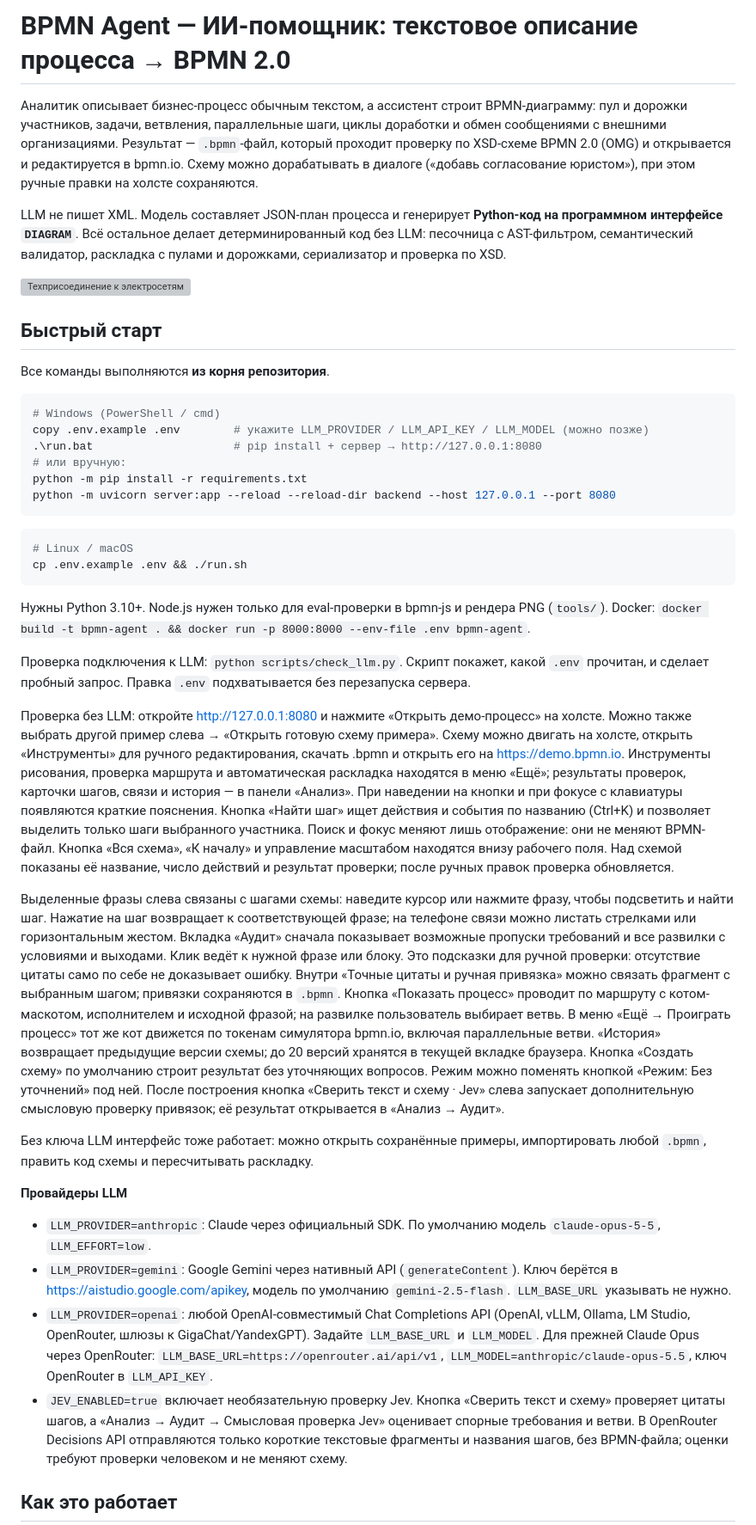
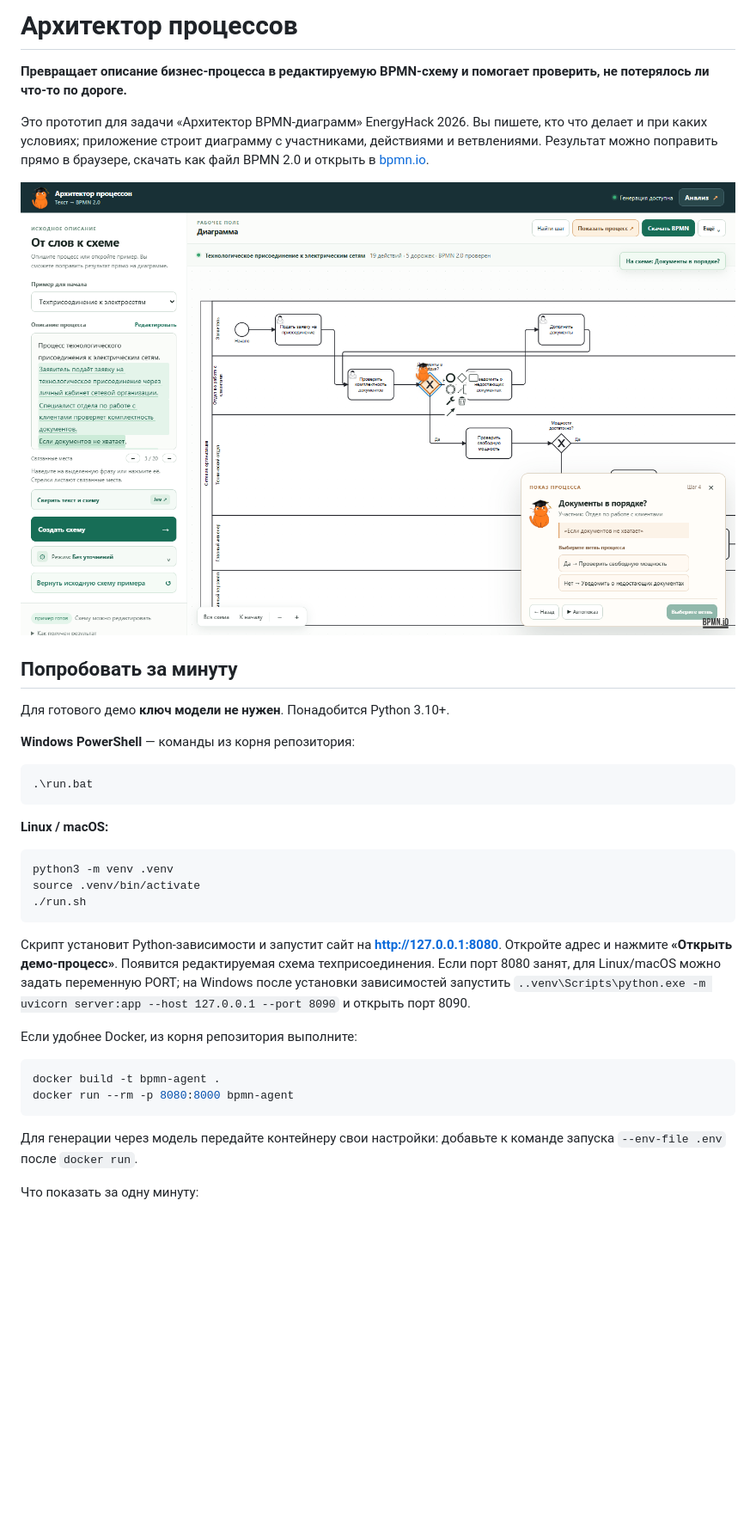
Before and after one commit to Saykra1/BPMNAgent-EnergyHack2026, a Markdown page: README.md, the part around the change printed below. Shown: that part at 86% size. Drawn GitHub-style; pictures changed too: docs/ui-preview.png (added); blank space fills up the shorter version; grey boxes are pictures that could not be loaded.

Commit message:
Rewrite README as a complete hackathon guide

````diff
--- a/README.md
+++ b/README.md
@@ -1,83 +1,39 @@
-# BPMN Agent — ИИ-помощник: текстовое описание процесса → BPMN 2.0
+# Архитектор процессов
 
-Аналитик описывает бизнес-процесс обычным текстом, а ассистент строит BPMN-диаграмму: пул и дорожки
-участников, задачи, ветвления, параллельные шаги, циклы доработки и обмен сообщениями с внешними
-организациями. Результат — `.bpmn`-файл, который проходит проверку по XSD-схеме BPMN 2.0 (OMG) и
-открывается и редактируется в bpmn.io. Схему можно дорабатывать в диалоге («добавь согласование
-юристом»), при этом ручные правки на холсте сохраняются.
+**Превращает описание бизнес-процесса в редактируемую BPMN-схему и помогает проверить, не потерялось ли что-то по дороге.**
 
-LLM не пишет XML. Модель составляет JSON-план процесса и генерирует **Python-код на программном
-интерфейсе `DIAGRAM`**. Всё остальное делает детерминированный код без LLM: песочница с AST-фильтром,
-семантический валидатор, раскладка с пулами и дорожками, сериализатор и проверка по XSD.
+Это прототип для задачи «Архитектор BPMN-диаграмм» EnergyHack 2026. Вы пишете, кто что делает и при каких условиях; приложение строит диаграмму с участниками, действиями и ветвлениями. Результат можно поправить прямо в браузере, скачать как файл BPMN 2.0 и открыть в [bpmn.io](https://demo.bpmn.io/).
 
-![Техприсоединение к электросетям](examples/03_grid_connection/result.png)
+![Интерфейс: исходное описание, диаграмма и пошаговый показ процесса](docs/ui-preview.png)
 
-## Быстрый старт
+## Попробовать за минуту
 
-Все команды выполняются **из корня репозитория**.
+Для готового демо **ключ модели не нужен**. Понадобится Python 3.10+.
 
-```powershell
-# Windows (PowerShell / cmd)
-copy .env.example .env        # укажите LLM_PROVIDER / LLM_API_KEY / LLM_MODEL (можно позже)
-.\run.bat                     # pip install + сервер → http://127.0.0.1:8080
-# или вручную:
-python -m pip install -r requirements.txt
-python -m uvicorn server:app --reload --reload-dir backend --host 127.0.0.1 --port 8080
-```
+**Windows PowerShell** — команды из корня репозитория:
 
-```bash
-# Linux / macOS
-cp .env.example .env && ./run.sh
-```
+~~~powershell
+.\run.bat
+~~~
 
-Нужны Python 3.10+. Node.js нужен только для eval-проверки в bpmn-js и рендера PNG
-(`tools/`). Docker: `docker build -t bpmn-agent . && docker run -p 8000:8000 --env-file .env bpmn-agent`.
+**Linux / macOS:**
 
-Проверка подключения к LLM: `python scripts/check_llm.py`. Скрипт покажет, какой `.env` прочитан, и сделает пробный запрос.
-Правка `.env` подхватывается без перезапуска сервера.
+~~~bash
+python3 -m venv .venv
+source .venv/bin/activate
+./run.sh
+~~~
 
-Проверка без LLM: откройте http://127.0.0.1:8080 и нажмите «Открыть демо-процесс» на холсте.
-Можно также выбрать другой пример слева → «Открыть готовую схему примера».
-Схему можно двигать на холсте, открыть «Инструменты» для ручного редактирования, скачать .bpmn
-и открыть его на https://demo.bpmn.io. Инструменты рисования, проверка маршрута и автоматическая раскладка находятся в меню «Ещё»;
-результаты проверок, карточки шагов, связи и история — в панели «Анализ». При наведении на кнопки
-и при фокусе с клавиатуры появляются краткие пояснения.
-Кнопка «Найти шаг» ищет действия и события по названию (Ctrl+K) и позволяет выделить только шаги
-выбранного участника. Поиск и фокус меняют лишь отображение: они не меняют BPMN-файл. Кнопка
-«Вся схема», «К началу» и управление масштабом находятся внизу рабочего поля. Над схемой
-показаны её название, число действий и результат проверки; после ручных правок проверка обновляется.
+Скрипт установит Python-зависимости и запустит сайт на **http://127.0.0.1:8080**. Откройте адрес и нажмите **«Открыть демо-процесс»**. Появится редактируемая схема техприсоединения. Если порт 8080 занят, для Linux/macOS можно задать переменную PORT; на Windows после установки зависимостей запустить <code>.\.venv\Scripts\python.exe -m uvicorn server:app --host 127.0.0.1 --port 8090</code> и открыть порт 8090.
 
-Выделенные фразы слева связаны с шагами схемы: наведите курсор или нажмите фразу, чтобы подсветить
-и найти шаг. Нажатие на шаг возвращает к соответствующей фразе; на телефоне связи можно листать
-стрелками или горизонтальным жестом. Вкладка «Аудит» сначала показывает возможные пропуски
-требований и все развилки с условиями и выходами. Клик ведёт к нужной фразе или блоку. Это подсказки
-для ручной проверки: отсутствие цитаты само по себе не доказывает ошибку. Внутри «Точные цитаты и
-ручная привязка» можно связать фрагмент с выбранным шагом; привязки сохраняются в `.bpmn`.
-Кнопка «Показать процесс» проводит по маршруту с котом-маскотом, исполнителем и исходной фразой;
-на развилке пользователь выбирает ветвь. В меню «Ещё → Проиграть процесс» тот же кот движется
-по токенам симулятора bpmn.io, включая параллельные ветви.
-«История» возвращает предыдущие версии схемы; до 20 версий хранятся в текущей вкладке браузера.
-Кнопка «Создать схему» по умолчанию строит результат без уточняющих вопросов. Режим можно поменять
-кнопкой «Режим: Без уточнений» под ней. После построения кнопка «Сверить текст и схему · Jev» слева
-запускает дополнительную смысловую проверку привязок; её результат открывается в «Анализ → Аудит».
+Если удобнее Docker, из корня репозитория выполните:
 
-Без ключа LLM интерфейс тоже работает: можно открыть сохранённые примеры, импортировать любой
-`.bpmn`, править код схемы и пересчитывать раскладку.
+~~~bash
+docker build -t bpmn-agent .
+docker run --rm -p 8080:8000 bpmn-agent
+~~~
 
-**Провайдеры LLM**
-- `LLM_PROVIDER=anthropic`: Claude через официальный SDK. По умолчанию модель `claude-opus-5-5`,
-  `LLM_EFFORT=low`.
-- `LLM_PROVIDER=gemini`: Google Gemini через нативный API (`generateContent`). Ключ берётся в
-  https://aistudio.google.com/apikey, модель по умолчанию `gemini-2.5-flash`. `LLM_BASE_URL`
-  указывать не нужно.
-- `LLM_PROVIDER=openai`: любой OpenAI-совместимый Chat Completions API (OpenAI, vLLM, Ollama,
-  LM Studio, OpenRouter, шлюзы к GigaChat/YandexGPT). Задайте `LLM_BASE_URL` и `LLM_MODEL`.
-  Для прежней Claude Opus через OpenRouter: `LLM_BASE_URL=https://openrouter.ai/api/v1`,
-  `LLM_MODEL=anthropic/claude-opus-5.5`, ключ OpenRouter в `LLM_API_KEY`.
-- `JEV_ENABLED=true` включает необязательную проверку Jev. Кнопка «Сверить текст и схему»
-  проверяет цитаты шагов, а «Анализ → Аудит → Смысловая проверка Jev» оценивает спорные требования
-  и ветви. В OpenRouter Decisions API отправляются только короткие текстовые фрагменты и названия
-  шагов, без BPMN-файла; оценки требуют проверки человеком и не меняют схему.
+Для генерации через модель передайте контейнеру свои настройки: добавьте к команде запуска <code>--env-file .env</code> после <code>docker run</code>.
 
-## Как это работает
+Что показать за одну минуту:
 
````
Also changed, not shown: other parts of README.md (+140 -106 lines).
